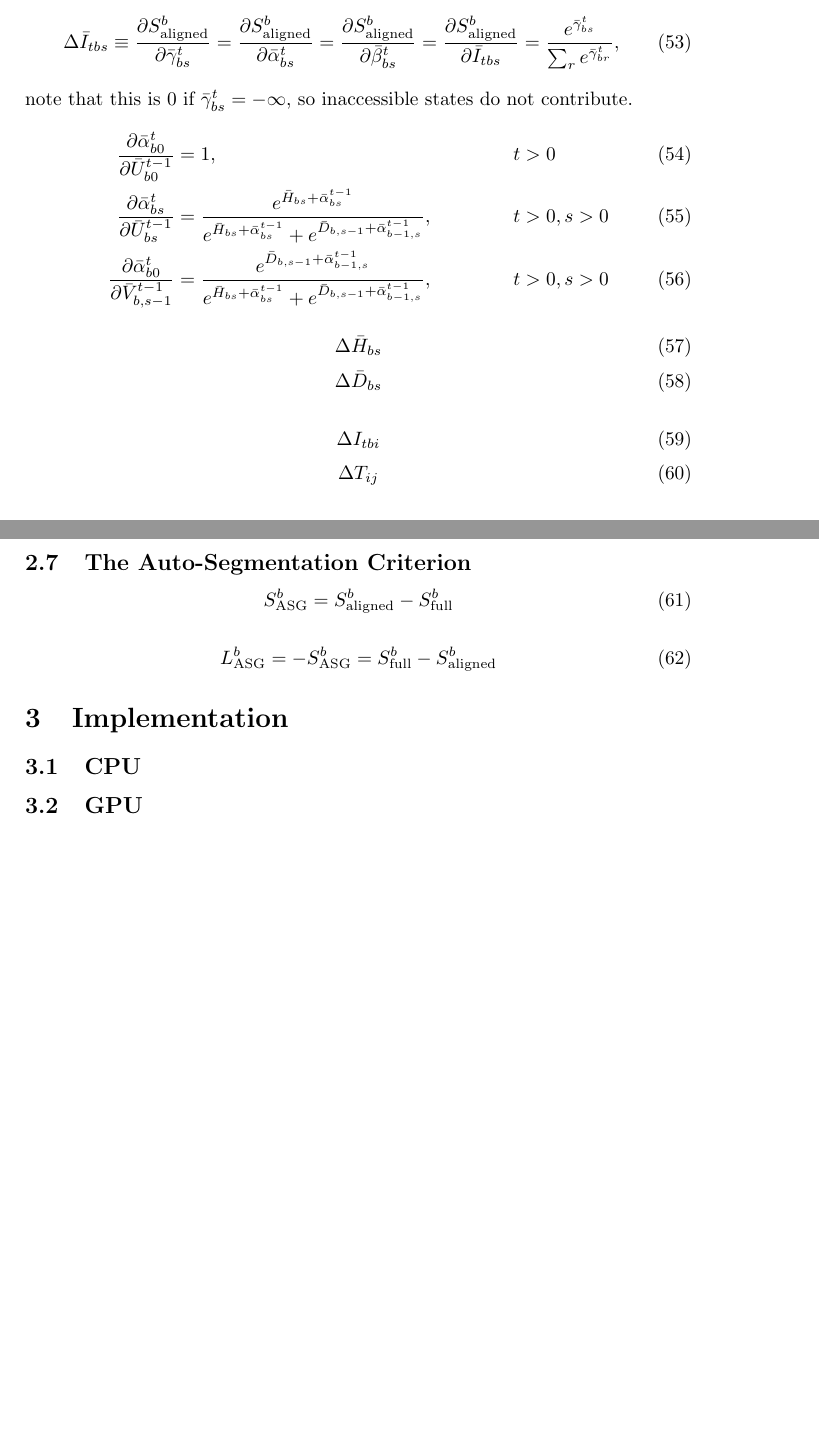
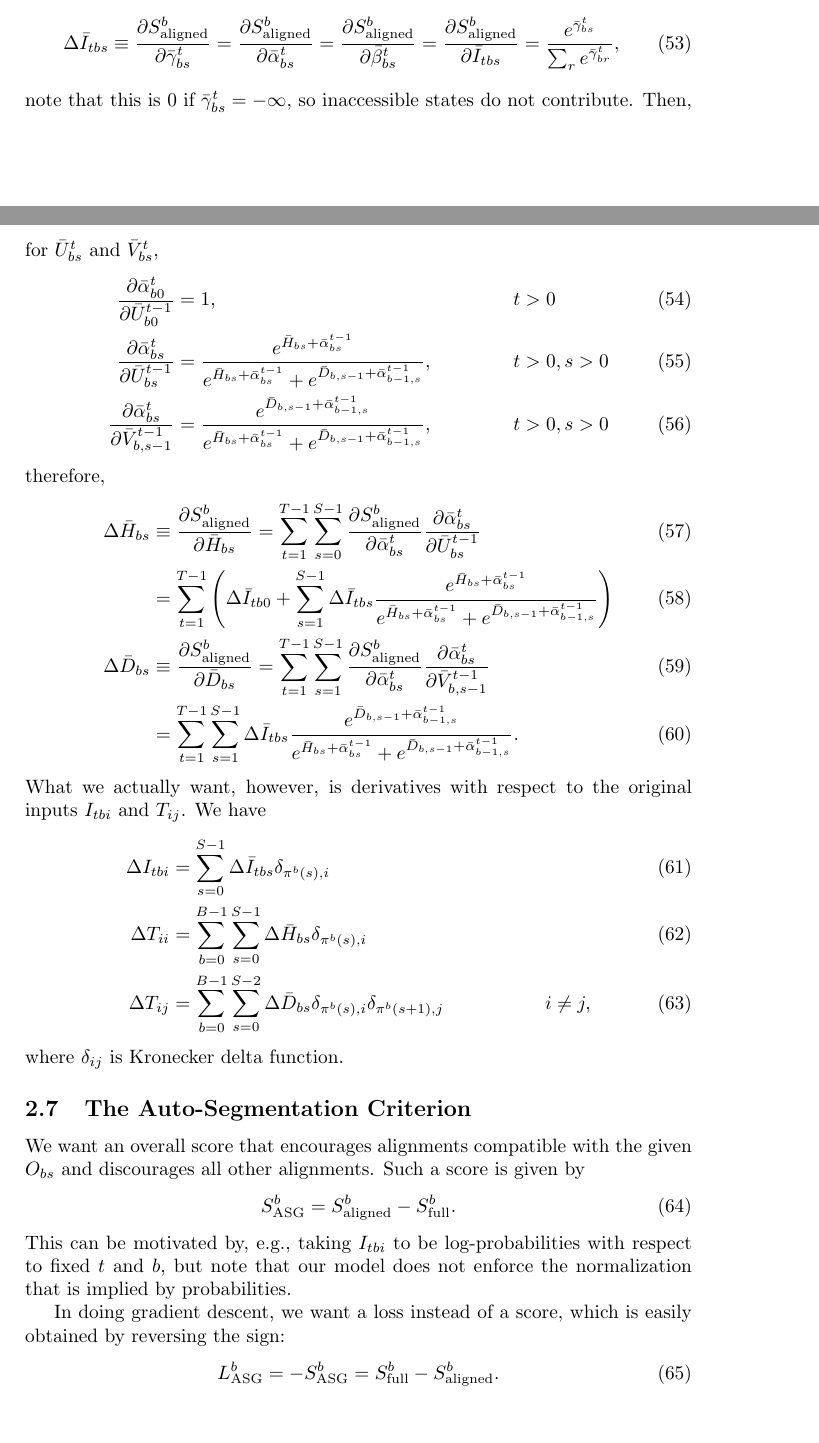
Before and after one commit to zh217/torch-asg, a LaTeX document (doc/tech_report.tex): two parts of pages 8 and 9 of 9, joined at a grey line, cut so that both start at the same text. Compiled offline with pdfLaTeX.

Commit message:
complete doc

```diff
--- a/doc/tech_report.tex
+++ b/doc/tech_report.tex
@@ -247,45 +248,49 @@ Now we derive the derivatives. This is more complicated than the fully connected
 \begin{equation}
 \Delta \bar{I}_{tbs} \equiv \frac{\partial S^b_{\rm{aligned}}}{\partial\bar\gamma^t_{bs}}=\frac{\partial S^b_{\rm{aligned}}}{\partial\bar\alpha^t_{bs}}=\frac{\partial S^b_{\rm{aligned}}}{\partial\bar\beta^t_{bs}}=\frac{\partial S^b_{\rm{aligned}}}{\partial \bar I_{tbs}}=\frac{e^{\bar\gamma^t_{bs}}}{\sum_r e^{\bar\gamma^t_{br}}},
 \end{equation}
-note that this is $0$ if $\bar\gamma^t_{bs}=-\infty$, so inaccessible states do not contribute.
+note that this is $0$ if $\bar\gamma^t_{bs}=-\infty$, so inaccessible states do not contribute. Then, for $\bar U^{t}_{bs}$ and $\bar V^{t}_{bs}$,
 \begin{align}
 \frac{\partial \bar\alpha^t_{b0}}{\partial \bar{U}^{t-1}_{b0}} &= 1,
 && t>0 \\
 \frac{\partial \bar\alpha^t_{bs}}{\partial \bar{U}^{t-1}_{bs}}
 &=\frac{e^{\bar{H}_{bs}+\bar\alpha^{t-1}_{bs}}}{e^{\bar{H}_{bs}+\bar\alpha^{t-1}_{bs}} + e^{\bar{D}_{b,s-1}+\bar\alpha^{t-1}_{b-1,s}}},
 && t>0, s>0\\
-\frac{\partial \bar\alpha^t_{b0}}{\partial \bar{V}^{t-1}_{b,s-1}}
+\frac{\partial \bar\alpha^t_{bs}}{\partial \bar{V}^{t-1}_{b,s-1}}
 &=\frac{e^{\bar{D}_{b,s-1}+\bar\alpha^{t-1}_{b-1,s}}}{e^{\bar{H}_{bs}+\bar\alpha^{t-1}_{bs}} + e^{\bar{D}_{b,s-1}+\bar\alpha^{t-1}_{b-1,s}}},
 && t>0, s>0
 \end{align}
+therefore,
+\begin{align}
+\Delta\bar{H}_{bs}&\equiv\frac{\partial S^b_{\rm{aligned}}}{\partial\bar{H}_{bs}}
+=\sum_{t=1}^{T-1}\sum_{s=0}^{S-1}\frac{\partial S^b_{\rm{aligned}}}{\partial\bar\alpha^t_{bs}}\frac{\partial\bar\alpha^t_{bs}}{\partial\bar U^{t-1}_{bs}}\\
+&=\sum_{t=1}^{T-1}\left(\Delta\bar I_{tb0}+\sum_{s=1}^{S-1}\Delta\bar I_{tbs}\frac{e^{\bar{H}_{bs}+\bar\alpha^{t-1}_{bs}}}{e^{\bar{H}_{bs}+\bar\alpha^{t-1}_{bs}} + e^{\bar{D}_{b,s-1}+\bar\alpha^{t-1}_{b-1,s}}}\right)\\
+\Delta\bar{D}_{bs}&\equiv\frac{\partial S^b_{\rm{aligned}}}{\partial\bar{D}_{bs}}
+=\sum_{t=1}^{T-1}\sum_{s=1}^{S-1}\frac{\partial S^b_{\rm{aligned}}}{\partial\bar\alpha^t_{bs}}\frac{\partial\bar\alpha^t_{bs}}{\partial\bar V^{t-1}_{b,s-1}}\\
+&=\sum_{t=1}^{T-1}\sum_{s=1}^{S-1}\Delta\bar I_{tbs}\frac{e^{\bar{D}_{b,s-1}+\bar\alpha^{t-1}_{b-1,s}}}{e^{\bar{H}_{bs}+\bar\alpha^{t-1}_{bs}} + e^{\bar{D}_{b,s-1}+\bar\alpha^{t-1}_{b-1,s}}}.
+\end{align}
+What we actually want, however, is derivatives with respect to the original inputs $I_{tbi}$ and $T_{ij}$. We have
+\begin{align}
+\Delta I_{tbi}&=\sum_{s=0}^{S-1}\Delta\bar I_{tbs}\delta_{\pi^b(s),i}\\
+\Delta T_{ii}&=\sum_{b=0}^{B-1}\sum_{s=0}^{S-1}\Delta\bar H_{bs} \delta_{\pi^b(s),i}\\
+\Delta T_{ij}&=\sum_{b=0}^{B-1}\sum_{s=0}^{S-2}\Delta\bar D_{bs} \delta_{\pi^b(s),i}\delta_{\pi^b(s+1),j} && i\neq j,
+\end{align}
+where $\delta_{ij}$ is Kronecker delta function.
+\subsection{The Auto-Segmentation Criterion}
+We want an overall score that encourages alignments compatible with the given $O_{bs}$ and discourages all other alignments. Such a score is given by
+\begin{equation}
+S^b_{\rm{ASG}} = S^b_{\rm{aligned}} - S^b_{\rm{full}}.
+\end{equation}
+This can be motivated by, e.g., taking $I_{tbi}$ to be log-probabilities with respect to fixed $t$ and $b$, but note that our model does not enforce the normalization that is implied by probabilities.
 
+In doing gradient descent, we want a loss instead of a score, which is easily obtained by reversing the sign:
 \begin{equation}
-\Delta\bar{H}_{bs}
-\end{equation}
-\begin{equation}
-\Delta\bar{D}_{bs}
+L^b_{\rm{ASG}} = -S^b_{\rm{ASG}} = S^b_{\rm{full}} - S^b_{\rm{aligned}}.
 \end{equation}
 
-\begin{equation}
-\Delta I_{tbi}
-\end{equation}
-\begin{equation}
-\Delta T_{ij}
-\end{equation}
-\subsection{The Auto-Segmentation Criterion}
+%\section{Implementation}
 
-\begin{equation}
-S^b_{\rm{ASG}} = S^b_{\rm{aligned}} - S^b_{\rm{full}}
-\end{equation}
+%\subsection{CPU}
 
-\begin{equation}
-L^b_{\rm{ASG}} = -S^b_{\rm{ASG}} = S^b_{\rm{full}} - S^b_{\rm{aligned}}
-\end{equation}
-
-\section{Implementation}
-
-\subsection{CPU}
-
-\subsection{GPU}
+%\subsection{GPU}
 
 \end{document}
```
Also changed, not shown: doc/tech_report.tex (7 more changed lines).
